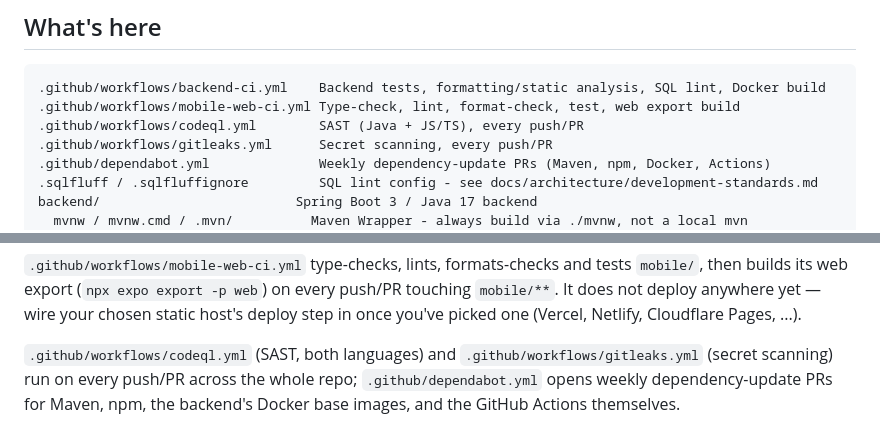
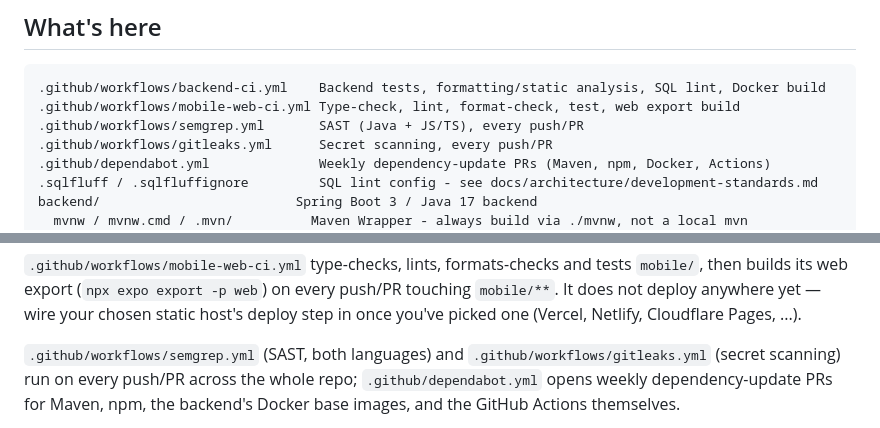
Before and after one commit to hugiFreezy0815/TrackMyWealth, a Markdown page: README.md, 2 parts joined by grey strips. Rendered like a GitHub page.

````diff
--- a/README.md
+++ b/README.md
@@ -11,7 +11,7 @@ for `requirements-personal-wealth-platform.md` and
 ```
 .github/workflows/backend-ci.yml    Backend tests, formatting/static analysis, SQL lint, Docker build
 .github/workflows/mobile-web-ci.yml Type-check, lint, format-check, test, web export build
-.github/workflows/codeql.yml        SAST (Java + JS/TS), every push/PR
+.github/workflows/semgrep.yml       SAST (Java + JS/TS), every push/PR
 .github/workflows/gitleaks.yml      Secret scanning, every push/PR
 .github/dependabot.yml              Weekly dependency-update PRs (Maven, npm, Docker, Actions)
 .sqlfluff / .sqlfluffignore         SQL lint config - see docs/architecture/development-standards.md
@@ -148,7 +148,7 @@ builds its web export (`npx expo export -p web`) on every push/PR touching `mobi
 not deploy anywhere yet — wire your chosen static host's deploy step in once you've picked one
 (Vercel, Netlify, Cloudflare Pages, ...).
 
-`.github/workflows/codeql.yml` (SAST, both languages) and `.github/workflows/gitleaks.yml` (secret
+`.github/workflows/semgrep.yml` (SAST, both languages) and `.github/workflows/gitleaks.yml` (secret
 scanning) run on every push/PR across the whole repo; `.github/dependabot.yml` opens weekly
 dependency-update PRs for Maven, npm, the backend's Docker base images, and the GitHub Actions
 themselves.
````
Also changed, not shown: docs/architecture/development-standards.md (+2 -2 lines).
